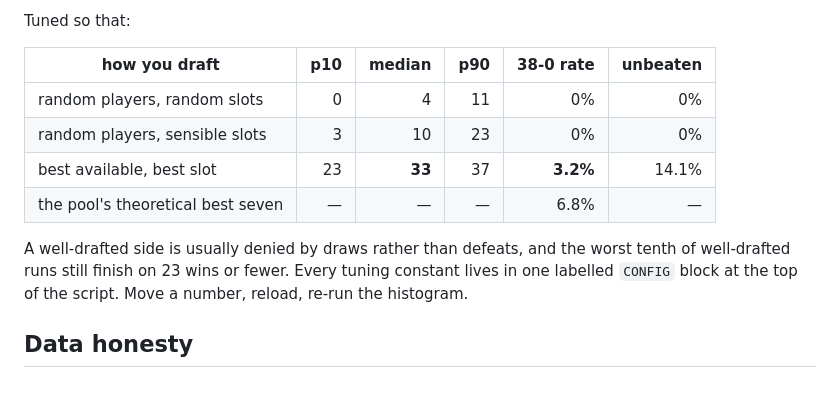
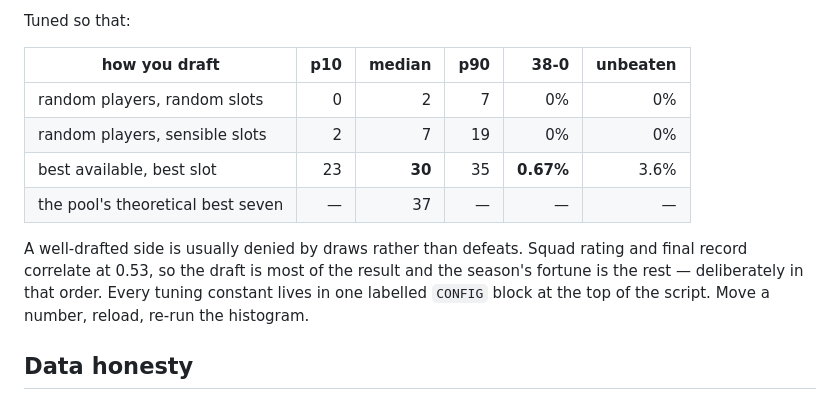
Before and after one commit to Colesletten/38-0, a Markdown page: README.md, the part around the change. Drawn GitHub-style.

Commit message:
Correct the balance tables and record what went wrong
Co-Authored-By: Claude Opus 5 <noreply@anthropic.com>
Claude-Session: https://claude.ai/code/session_01FSEroiC7rPf67i3ztraabE

```diff
--- a/README.md
+++ b/README.md
@@ -97,15 +97,16 @@ Four things stop a good squad coasting:
 
 Tuned so that:
 
-| how you draft | p10 | median | p90 | 38-0 rate | unbeaten |
+| how you draft | p10 | median | p90 | 38-0 | unbeaten |
 |---|---:|---:|---:|---:|---:|
-| random players, random slots | 0 | 4 | 11 | 0% | 0% |
-| random players, sensible slots | 3 | 10 | 23 | 0% | 0% |
-| best available, best slot | 23 | **33** | 37 | **3.2%** | 14.1% |
-| the pool's theoretical best seven | — | — | — | 6.8% | — |
+| random players, random slots | 0 | 2 | 7 | 0% | 0% |
+| random players, sensible slots | 2 | 7 | 19 | 0% | 0% |
+| best available, best slot | 23 | **30** | 35 | **0.67%** | 3.6% |
+| the pool's theoretical best seven | — | 37 | — | — | — |
 
-A well-drafted side is usually denied by draws rather than defeats, and the
-worst tenth of well-drafted runs still finish on 23 wins or fewer. Every tuning
+A well-drafted side is usually denied by draws rather than defeats. Squad rating
+and final record correlate at 0.53, so the draft is most of the result and the
+season's fortune is the rest — deliberately in that order. Every tuning
 constant lives in one labelled `CONFIG` block at the top of the script. Move a
 number, reload, re-run the histogram.
 
```
Also changed, not shown: PROGRESS.md (+47 -9 lines).
